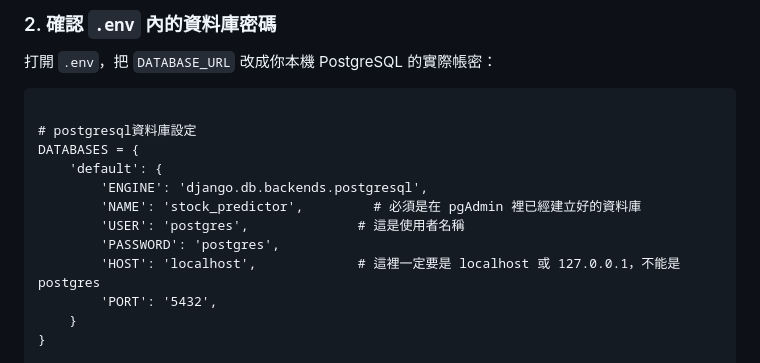
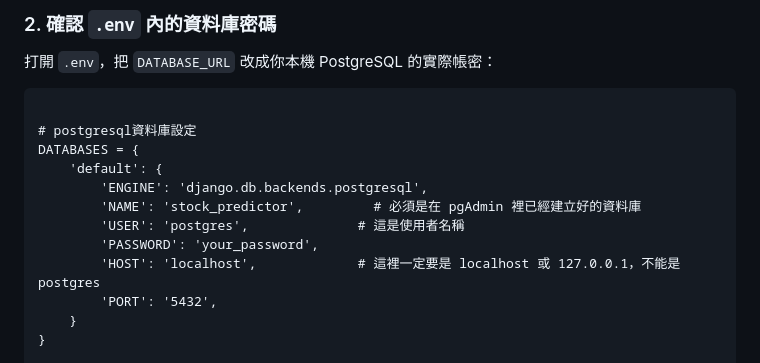
Before and after one commit to sabinetseng/stock_predictor, a Markdown page: README.md, the part around the change. GitHub-like rendering.

Commit message:
Update PostgreSQL password in README

```diff
--- a/README.md
+++ b/README.md
@@ -73,7 +73,7 @@ DATABASES = {
         'ENGINE': 'django.db.backends.postgresql',
         'NAME': 'stock_predictor',         # 必須是在 pgAdmin 裡已經建立好的資料庫
         'USER': 'postgres',              # 這是使用者名稱
-        'PASSWORD': 'postgres',
+        'PASSWORD': 'your_password',
         'HOST': 'localhost',             # 這裡一定要是 localhost 或 127.0.0.1，不能是 postgres
         'PORT': '5432',
     }
```
